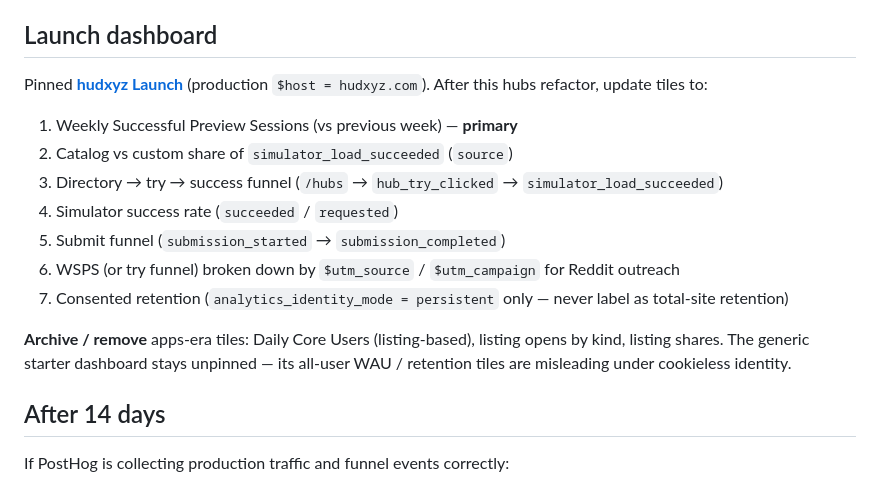
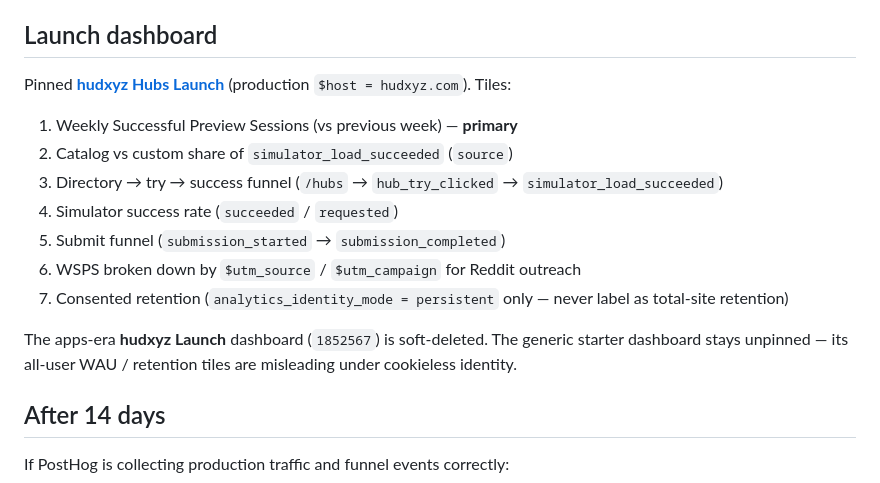
Before and after one commit to antonrisch/hudxyz, a Markdown page: docs/analytics.md, the part around the change. GitHub-like rendering.

Commit message:
docs: update analytics dashboard for hudxyz Hubs

```diff
--- a/docs/analytics.md
+++ b/docs/analytics.md
@@ -84,17 +84,17 @@ Break WSPS (and directory → try) down by `$utm_source` / `$utm_campaign` to me
 
 ## Launch dashboard
 
-Pinned **[hudxyz Launch](https://us.posthog.com/project/513589/dashboard/1852567)** (production `$host = hudxyz.com`). After this hubs refactor, update tiles to:
+Pinned **[hudxyz Hubs Launch](https://us.posthog.com/project/513589/dashboard/1880501)** (production `$host = hudxyz.com`). Tiles:
 
 1. Weekly Successful Preview Sessions (vs previous week) — **primary**
 2. Catalog vs custom share of `simulator_load_succeeded` (`source`)
 3. Directory → try → success funnel (`/hubs` → `hub_try_clicked` → `simulator_load_succeeded`)
 4. Simulator success rate (`succeeded` / `requested`)
 5. Submit funnel (`submission_started` → `submission_completed`)
-6. WSPS (or try funnel) broken down by `$utm_source` / `$utm_campaign` for Reddit outreach
+6. WSPS broken down by `$utm_source` / `$utm_campaign` for Reddit outreach
 7. Consented retention (`analytics_identity_mode = persistent` only — never label as total-site retention)
 
-**Archive / remove** apps-era tiles: Daily Core Users (listing-based), listing opens by kind, listing shares. The generic starter dashboard stays unpinned — its all-user WAU / retention tiles are misleading under cookieless identity.
+The apps-era **hudxyz Launch** dashboard (`1852567`) is soft-deleted. The generic starter dashboard stays unpinned — its all-user WAU / retention tiles are misleading under cookieless identity.
 
 ## After 14 days
 
```
